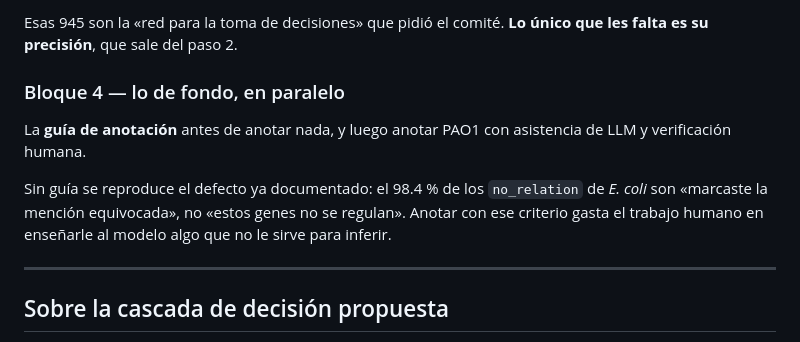
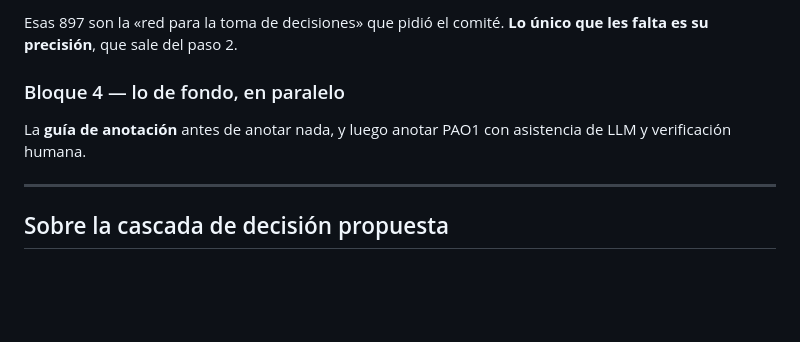
Before and after one commit to MonkeyDMemo/download_abstract_pdf, a Markdown page: docs/bitacora-y-plan.md, the part around one of its changes. GitHub-like rendering; blank space fills up the shorter version.

```diff
--- a/docs/bitacora-y-plan.md
+++ b/docs/bitacora-y-plan.md
@@ -363,16 +400,11 @@ La red filtrada a lo que se puede defender:
 
-Esas 945 son la «red para la toma de decisiones» que pidió el comité. **Lo único
+Esas 897 son la «red para la toma de decisiones» que pidió el comité. **Lo único
 que les falta es su precisión**, que sale del paso 2.
 
 ### Bloque 4 — lo de fondo, en paralelo
 
 La **guía de anotación** antes de anotar nada, y luego anotar PAO1 con
 asistencia de LLM y verificación humana.
-
-Sin guía se reproduce el defecto ya documentado: el 98.4 % de los `no_relation`
-de *E. coli* son «marcaste la mención equivocada», no «estos genes no se
-regulan». Anotar con ese criterio gasta el trabajo humano en enseñarle al modelo
-algo que no le sirve para inferir.
 
 ---
 
```
Also changed, not shown: other parts of docs/bitacora-y-plan.md (+56 -19 lines).
